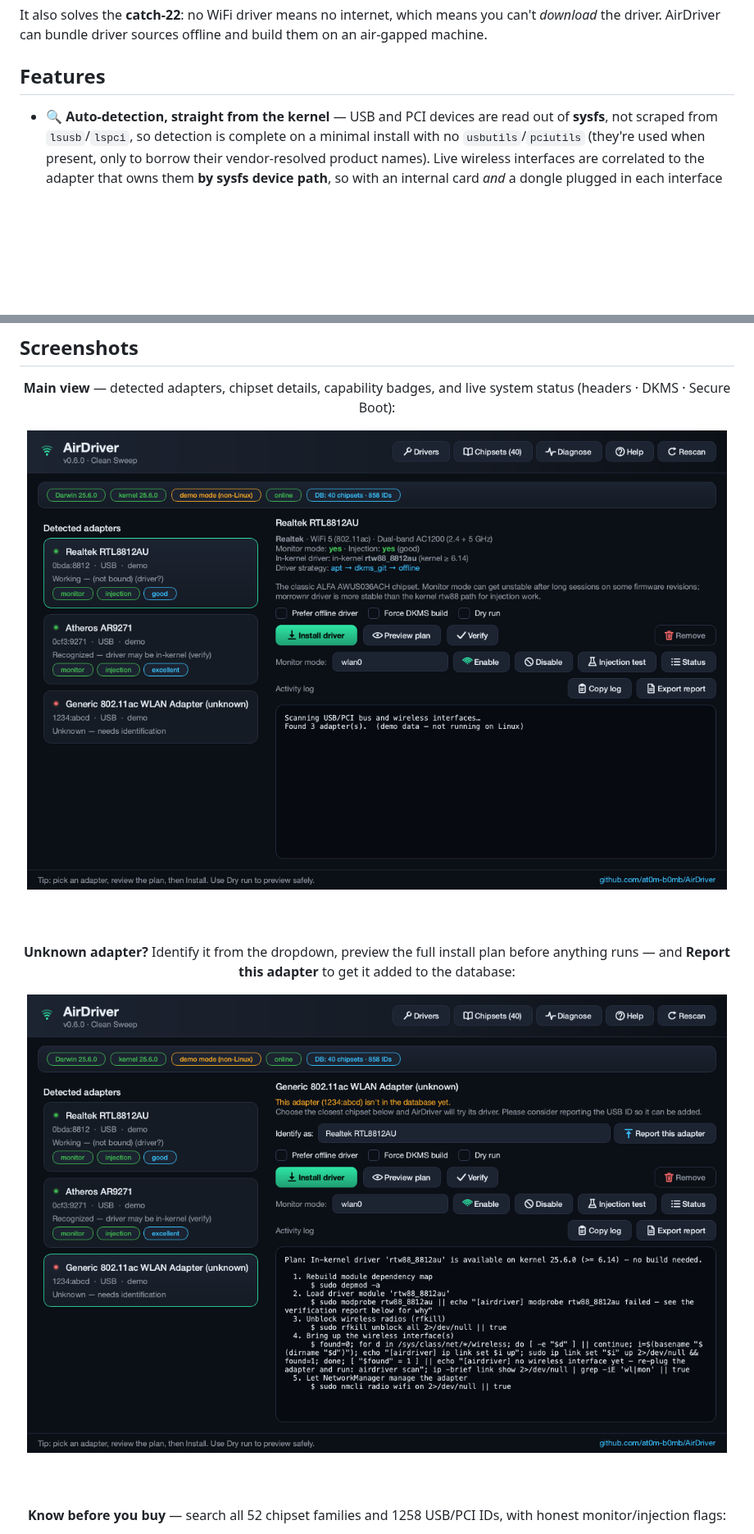
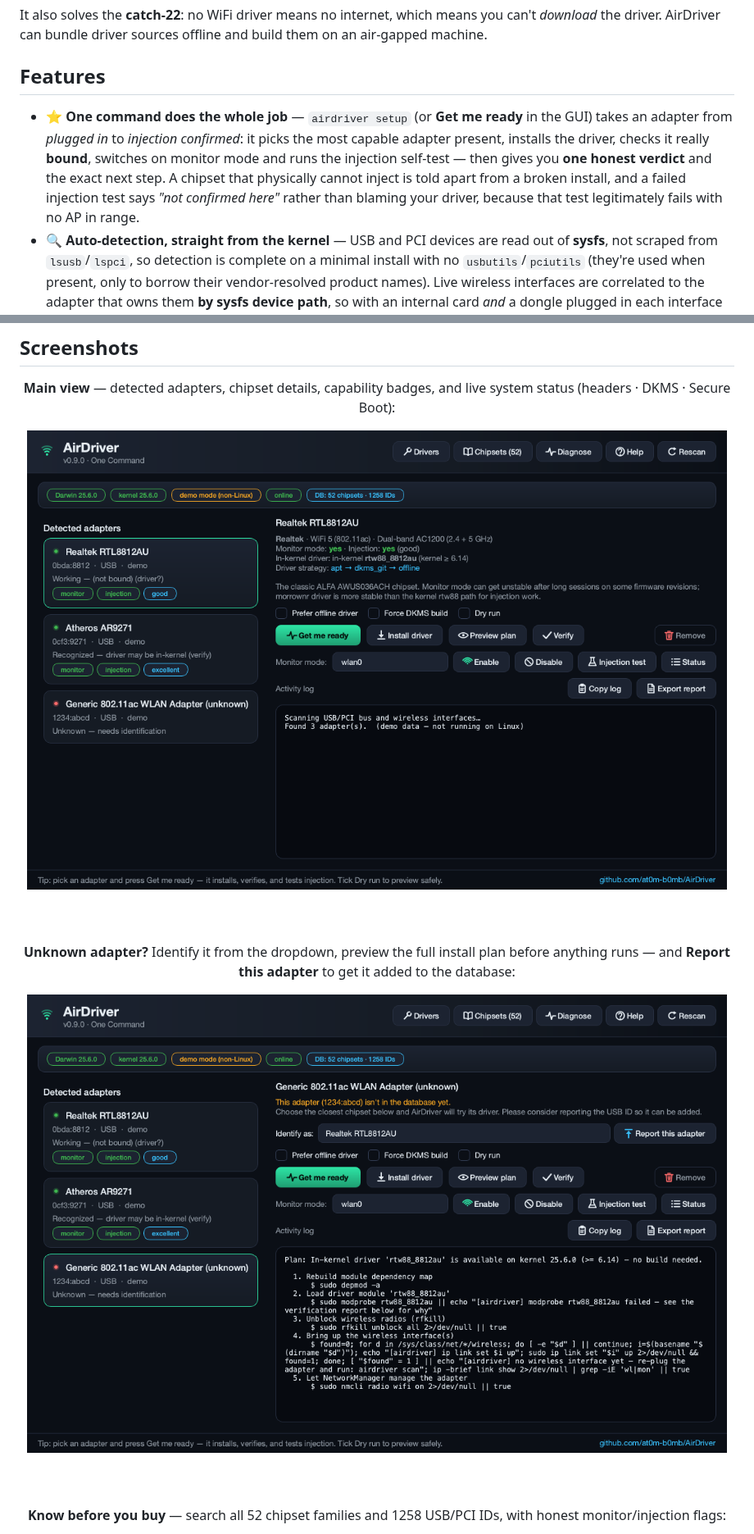
Before and after one commit to at0m-b0mb/AirDriver, a Markdown page: README.md, 2 parts joined by grey strips. Shown at 82% size. Drawn GitHub-style; pictures changed too: docs/screenshots/gui-install-plan.png, docs/screenshots/gui-overview.png; blank space fills up the shorter version.

```diff
--- a/README.md
+++ b/README.md
@@ -83,6 +90,13 @@ them on an air-gapped machine.
 
 ## Features
 
+- ⭐ **One command does the whole job** — `airdriver setup` (or **Get me ready** in the
+  GUI) takes an adapter from *plugged in* to *injection confirmed*: it picks the most
+  capable adapter present, installs the driver, checks it really **bound**, switches on
+  monitor mode and runs the injection self-test — then gives you **one honest verdict**
+  and the exact next step. A chipset that physically cannot inject is told apart from a
+  broken install, and a failed injection test says *"not confirmed here"* rather than
+  blaming your driver, because that test legitimately fails with no AP in range.
 - 🔍 **Auto-detection, straight from the kernel** — USB and PCI devices are read out of
   **sysfs**, not scraped from `lsusb`/`lspci`, so detection is complete on a minimal
   install with no `usbutils`/`pciutils` (they're used when present, only to borrow their
```
Also changed, not shown: other parts of README.md (+18 -2 lines), CHANGELOG.md (+44 -0 lines), docs/screenshots/gui-chipsets.png, 7 other files.
